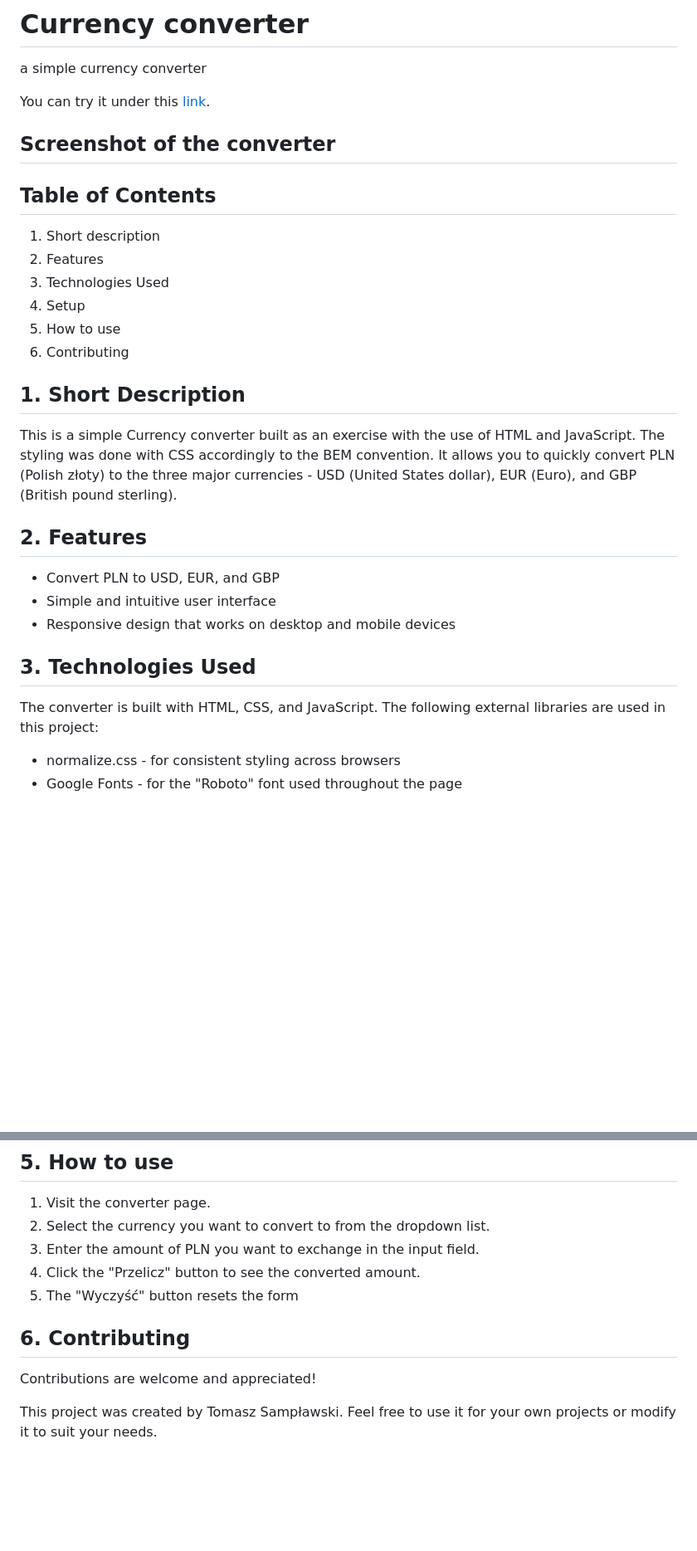
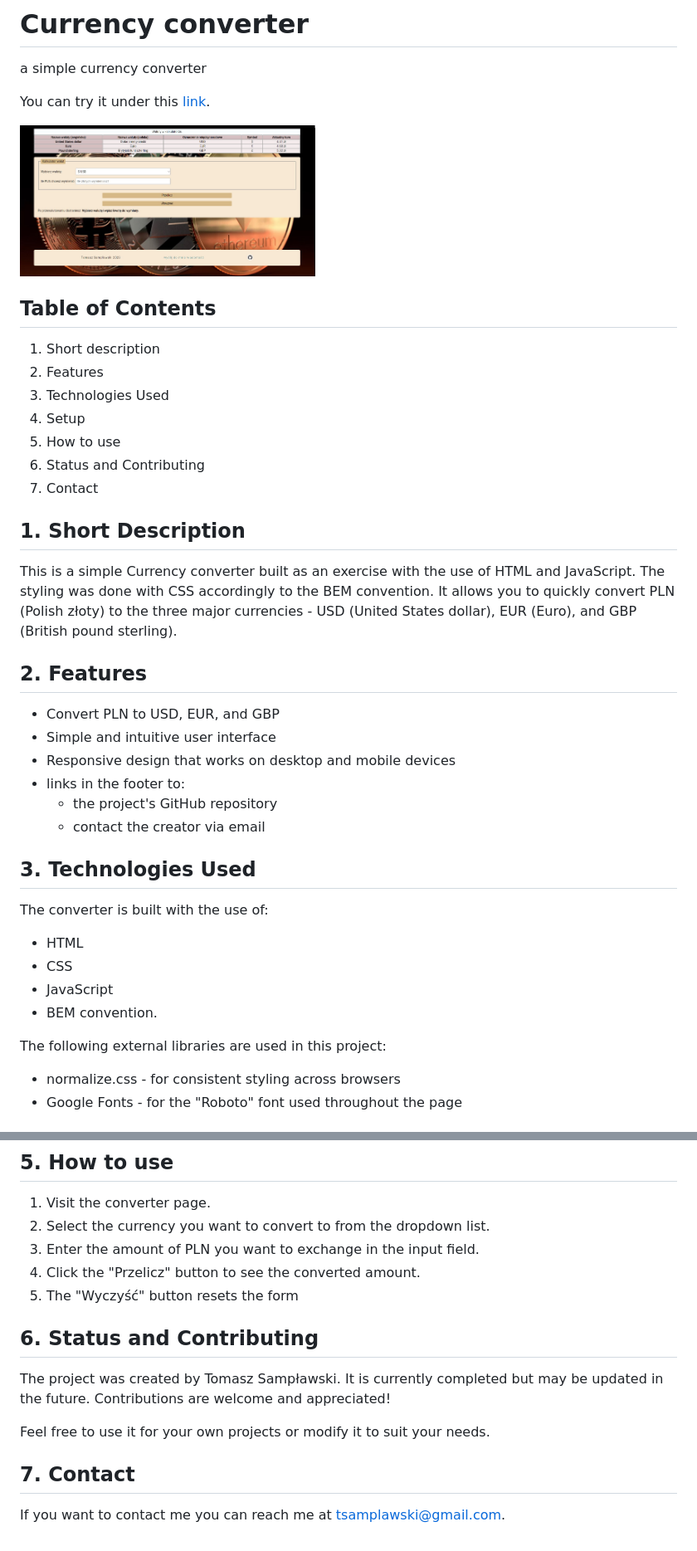
Before and after one commit to samplawski/currency-converter, a Markdown page: README.md, 2 parts joined by grey strips. Shown: that part at 83% size. GitHub-like rendering; pictures changed too: images/screenshot.jpg (added); blank space fills up the shorter version.

```diff
--- a/README.md
+++ b/README.md
@@ -2,8 +2,9 @@
 a simple currency converter
 
 You can try it under this [link](https://samplawski.github.io/currency-converter/).
-## Screenshot of the converter
 
+
+<img src="./images/screenshot.jpg" width="45%" alt="currency converter screenshot">
 
 ## Table of Contents
 
@@ -12,7 +13,8 @@ You can try it under this [link](https://samplawski.github.io/currency-converter
 3. Technologies Used
 4. Setup
 5. How to use
-6. Contributing
+6. Status and Contributing
+7. Contact
 
 ## 1. Short Description
 This is a simple Currency converter built as an exercise with the use of HTML and JavaScript. The styling was done with CSS accordingly to the BEM convention. It  allows you to quickly convert PLN (Polish złoty) to the three major currencies - USD (United States dollar), EUR (Euro), and GBP (British pound sterling).
@@ -22,10 +24,19 @@ This is a simple Currency converter built as an exercise with the use of HTML an
 - Convert PLN to USD, EUR, and GBP
 - Simple and intuitive user interface
 - Responsive design that works on desktop and mobile devices
+- links in the footer to:
+    - the project's GitHub repository
+    - contact the creator via email
 
 ## 3. Technologies Used
 
-The converter is built with HTML, CSS, and JavaScript. The following external libraries are used in this project:
+The converter is built with the use of:
+- HTML
+- CSS
+- JavaScript
+- BEM convention.
+
+The following external libraries are used in this project:
 
 - normalize.css - for consistent styling across browsers
 - Google Fonts - for the "Roboto" font used throughout the page
@@ -46,9 +57,11 @@ To run this application locally, follow these steps:
 4. Click the "Przelicz" button to see the converted amount.
 5. The "Wyczyść" button resets the form
 
+## 6. Status and Contributing
 
-## 6. Contributing
+The project was created by Tomasz Sampławski. It is currently completed but may be updated in the future. Contributions are welcome and appreciated!
 
-Contributions are welcome and appreciated!
+Feel free to use it for your own projects or modify it to suit your needs.
+## 7. Contact
 
-This project was created by Tomasz Sampławski. Feel free to use it for your own projects or modify it to suit your needs.
+If you want to contact me you can reach me at tsamplawski@gmail.com.
```
